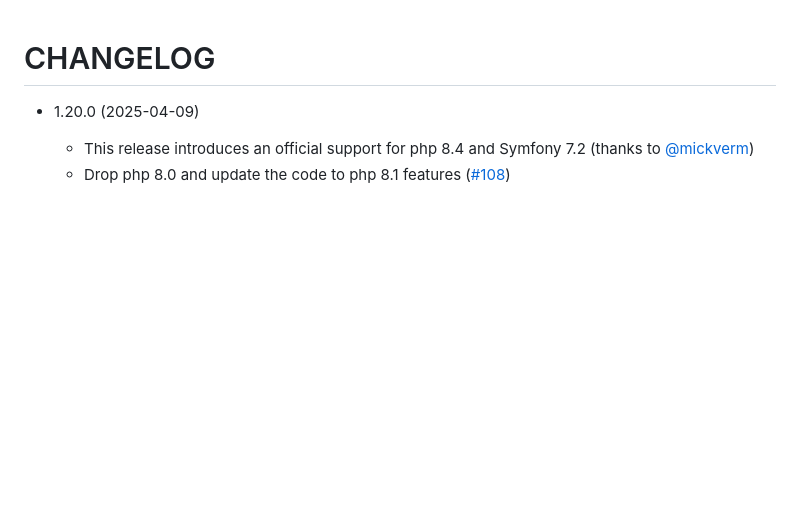
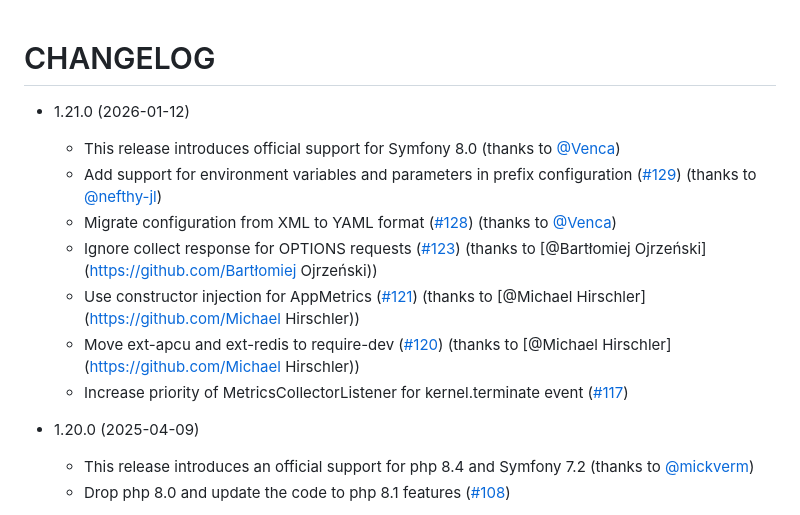
Before and after one commit to artprima/prometheus-metrics-bundle, a Markdown page: CHANGELOG.md, the part around the change. Drawn GitHub-style; blank space fills up the shorter version.

Commit message:
Update CHANGELOG.md for 1.21.0

```diff
--- a/CHANGELOG.md
+++ b/CHANGELOG.md
@@ -1,5 +1,15 @@
 CHANGELOG
 =========
+
+* 1.21.0 (2026-01-12)
+
+  * This release introduces official support for Symfony 8.0 (thanks to [@Venca](https://github.com/Venca))
+  * Add support for environment variables and parameters in prefix configuration ([#129](https://github.com/artprima/prometheus-metrics-bundle/pull/129)) (thanks to [@nefthy-jl](https://github.com/nefthy-jl))
+  * Migrate configuration from XML to YAML format ([#128](https://github.com/artprima/prometheus-metrics-bundle/pull/128)) (thanks to [@Venca](https://github.com/Venca))
+  * Ignore collect response for OPTIONS requests ([#123](https://github.com/artprima/prometheus-metrics-bundle/pull/123)) (thanks to [@Bartłomiej Ojrzeński](https://github.com/Bartłomiej Ojrzeński))
+  * Use constructor injection for AppMetrics ([#121](https://github.com/artprima/prometheus-metrics-bundle/pull/121)) (thanks to [@Michael Hirschler](https://github.com/Michael Hirschler))
+  * Move ext-apcu and ext-redis to require-dev ([#120](https://github.com/artprima/prometheus-metrics-bundle/pull/120)) (thanks to [@Michael Hirschler](https://github.com/Michael Hirschler))
+  * Increase priority of MetricsCollectorListener for kernel.terminate event ([#117](https://github.com/artprima/prometheus-metrics-bundle/pull/117))
 
 * 1.20.0 (2025-04-09)
 
```
